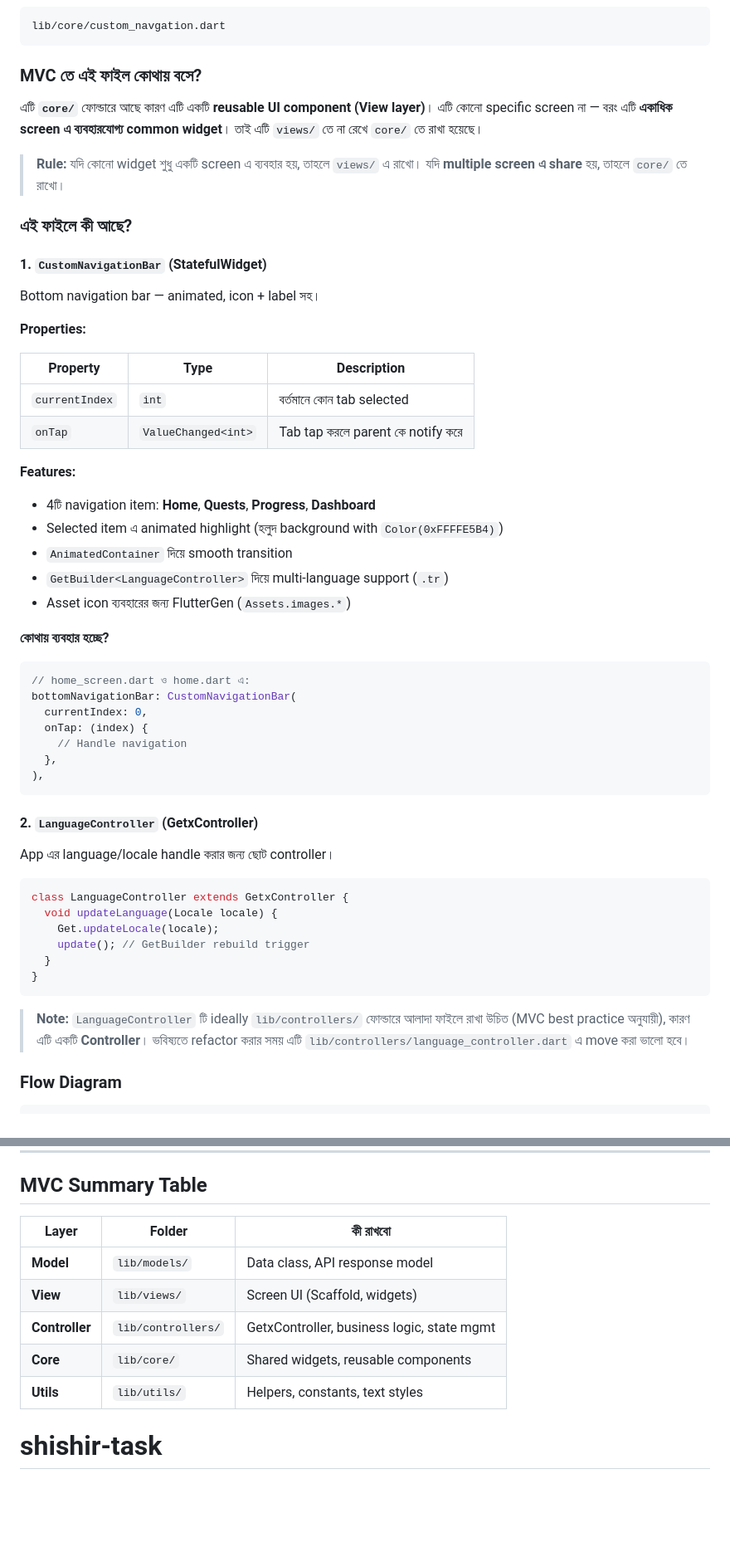
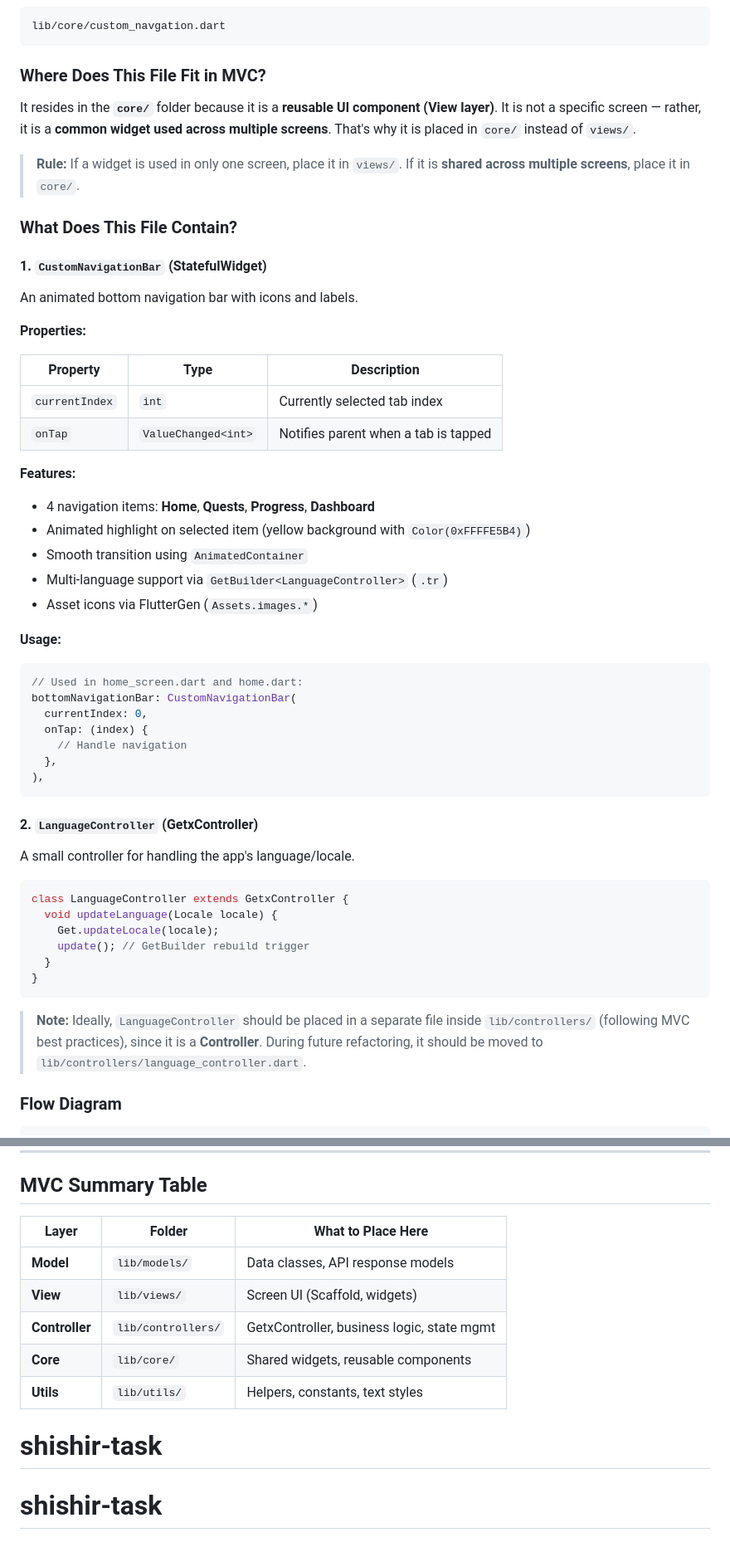
Before and after one commit to sadiksaroar/shishir-bhai-task, a Markdown page: README.md, 2 parts joined by grey strips. Shown at 83% size. Drawn GitHub-style; blank space fills up the shorter version.

````diff
--- a/README.md
+++ b/README.md
@@ -82,33 +82,33 @@ lib/
 lib/core/custom_navgation.dart
 ```
 
-### MVC তে এই ফাইল কোথায় বসে?
-এটি **`core/`** ফোল্ডারে আছে কারণ এটি একটি **reusable UI component (View layer)**। এটি কোনো specific screen না — বরং এটি **একাধিক screen এ ব্যবহারযোগ্য common widget**। তাই এটি `views/` তে না রেখে `core/` তে রাখা হয়েছে।
+### Where Does This File Fit in MVC?
+It resides in the **`core/`** folder because it is a **reusable UI component (View layer)**. It is not a specific screen — rather, it is a **common widget used across multiple screens**. That's why it is placed in `core/` instead of `views/`.
 
-> **Rule:** যদি কোনো widget শুধু একটি screen এ ব্যবহার হয়, তাহলে `views/` এ রাখো। যদি **multiple screen এ share** হয়, তাহলে `core/` তে রাখো।
+> **Rule:** If a widget is used in only one screen, place it in `views/`. If it is **shared across multiple screens**, place it in `core/`.
 
-### এই ফাইলে কী আছে?
+### What Does This File Contain?
 
 #### 1. `CustomNavigationBar` (StatefulWidget)
-Bottom navigation bar — animated, icon + label সহ।
+An animated bottom navigation bar with icons and labels.
 
 **Properties:**
 
-| Property       | Type                | Description                          |
-| -------------- | ------------------- | ------------------------------------ |
-| `currentIndex` | `int`               | বর্তমানে কোন tab selected           |
-| `onTap`        | `ValueChanged<int>` | Tab tap করলে parent কে notify করে   |
+| Property       | Type                | Description                              |
+| -------------- | ------------------- | ---------------------------------------- |
+| `currentIndex` | `int`               | Currently selected tab index             |
+| `onTap`        | `ValueChanged<int>` | Notifies parent when a tab is tapped     |
 
 **Features:**
-- 4টি navigation item: **Home**, **Quests**, **Progress**, **Dashboard**
-- Selected item এ animated highlight (হলুদ background with `Color(0xFFFFE5B4)`)
-- `AnimatedContainer` দিয়ে smooth transition
-- `GetBuilder<LanguageController>` দিয়ে multi-language support (`.tr`)
-- Asset icon ব্যবহারের জন্য FlutterGen (`Assets.images.*`)
+- 4 navigation items: **Home**, **Quests**, **Progress**, **Dashboard**
+- Animated highlight on selected item (yellow background with `Color(0xFFFFE5B4)`)
+- Smooth transition using `AnimatedContainer`
+- Multi-language support via `GetBuilder<LanguageController>` (`.tr`)
+- Asset icons via FlutterGen (`Assets.images.*`)
 
-**কোথায় ব্যবহার হচ্ছে?**
+**Usage:**
 ```dart
-// home_screen.dart ও home.dart এ:
+// Used in home_screen.dart and home.dart:
 bottomNavigationBar: CustomNavigationBar(
   currentIndex: 0,
   onTap: (index) {
@@ -118,7 +118,7 @@ bottomNavigationBar: CustomNavigationBar(
 ```
 
 #### 2. `LanguageController` (GetxController)
-App এর language/locale handle করার জন্য ছোট controller।
+A small controller for handling the app's language/locale.
 
 ```dart
 class LanguageController extends GetxController {
@@ -129,7 +129,7 @@ class LanguageController extends GetxController {
 }
 ```
 
-> **Note:** `LanguageController` টি ideally `lib/controllers/` ফোল্ডারে আলাদা ফাইলে রাখা উচিত (MVC best practice অনুযায়ী), কারণ এটি একটি **Controller**। ভবিষ্যতে refactor করার সময় এটি `lib/controllers/language_controller.dart` এ move করা ভালো হবে।
+> **Note:** Ideally, `LanguageController` should be placed in a separate file inside `lib/controllers/` (following MVC best practices), since it is a **Controller**. During future refactoring, it should be moved to `lib/controllers/language_controller.dart`.
 
 ### Flow Diagram
 
@@ -183,11 +183,12 @@ flutter run
 
 ## MVC Summary Table
 
-| Layer          | Folder              | কী রাখবো                                    |
+| Layer          | Folder              | What to Place Here                           |
 | -------------- | ------------------- | -------------------------------------------- |
-| **Model**      | `lib/models/`       | Data class, API response model               |
+| **Model**      | `lib/models/`       | Data classes, API response models            |
 | **View**       | `lib/views/`        | Screen UI (Scaffold, widgets)                |
 | **Controller** | `lib/controllers/`  | GetxController, business logic, state mgmt   |
 | **Core**       | `lib/core/`         | Shared widgets, reusable components          |
 | **Utils**      | `lib/utils/`        | Helpers, constants, text styles              |
 # shishir-task
+# shishir-task
````
Also changed, not shown: other parts of README.md (+9 -9 lines).
